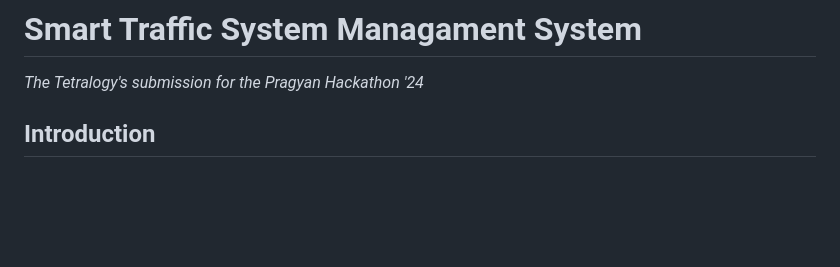
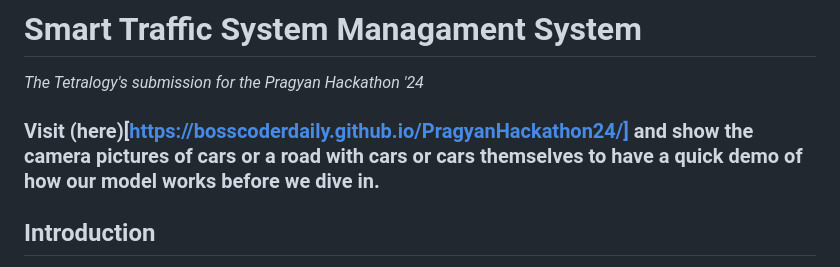
Before and after one commit to BosscoderDaily/PragyanHackathon24, a Markdown page: README.md, the part around the change. Rendered like a GitHub page; blank space fills up the shorter version.

Commit message:
Update README.md with demo

```diff
--- a/README.md
+++ b/README.md
@@ -1,5 +1,7 @@
 # Smart Traffic System Managament System
 *The Tetralogy's submission for the Pragyan Hackathon '24*
+
+### Visit (here)[https://bosscoderdaily.github.io/PragyanHackathon24/] and show the camera pictures of cars or a road with cars or cars themselves to have a quick demo of how our model works before we dive in.
 
 ## Introduction
 
```
